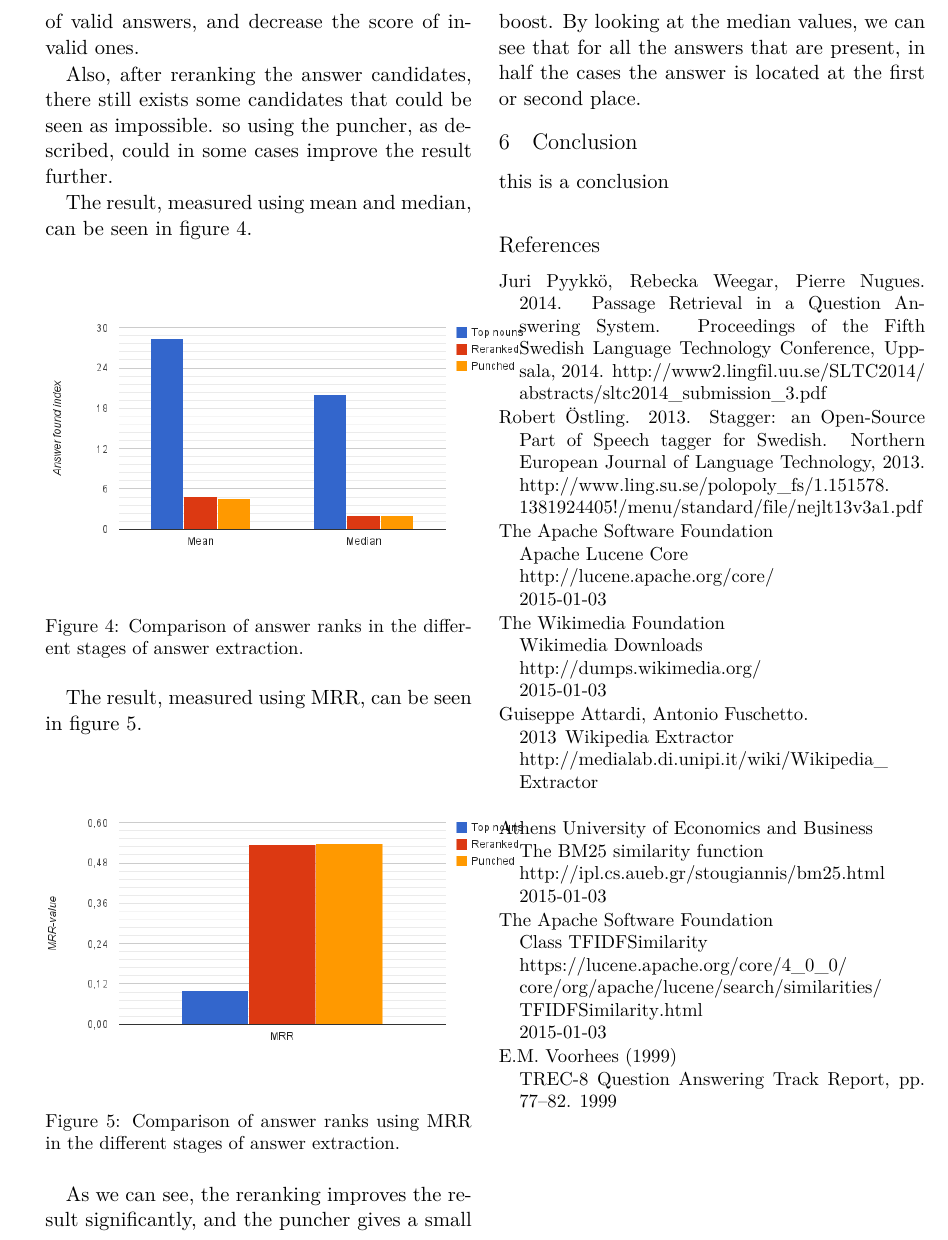
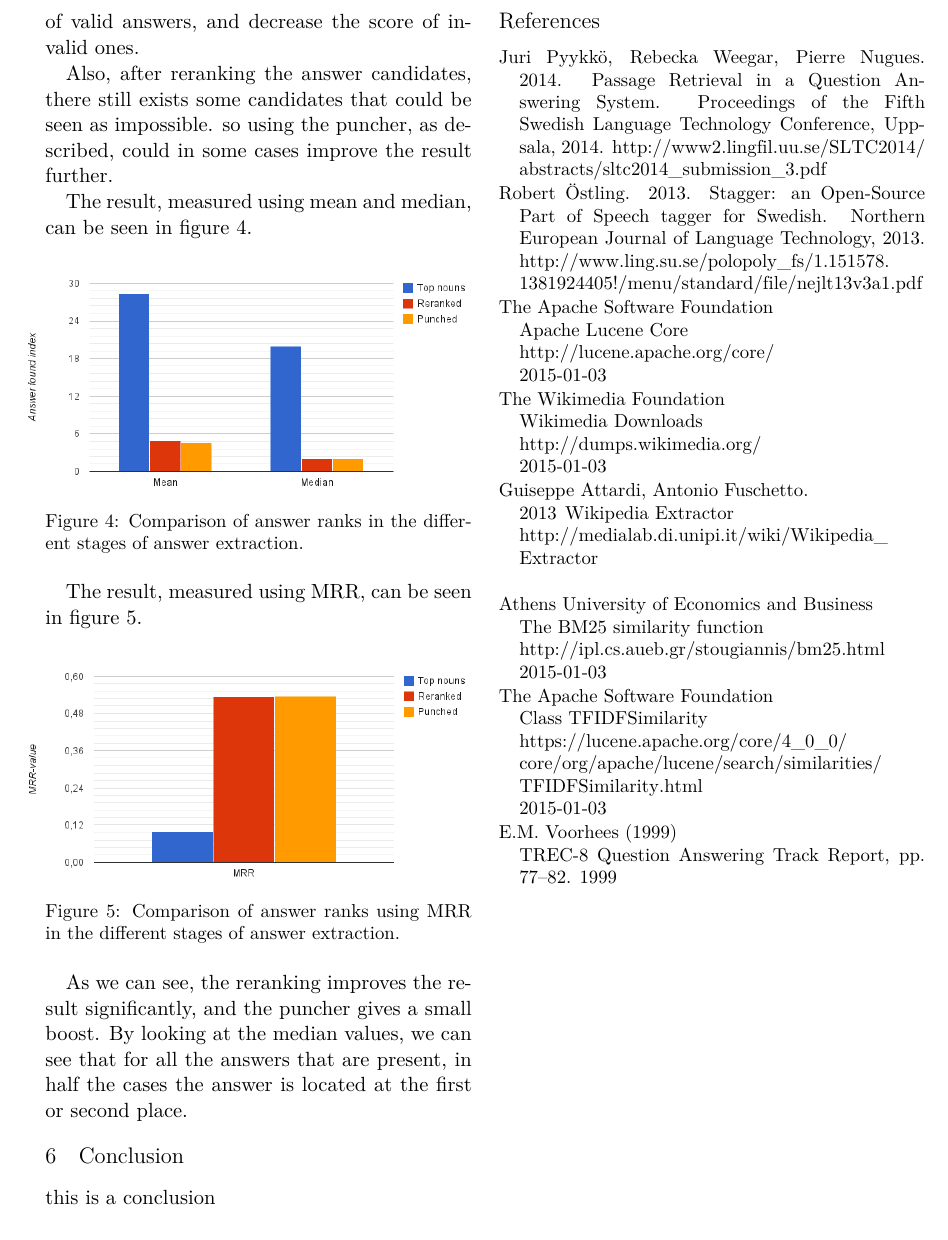
Before and after one commit to merisbahti/minerva, a LaTeX paper (report/naaclhlt2015.tex, which reads report/sections/results_and_evaluation.tex): part of page 5 of 5, cut so that both start at the same text. Compiled offline with XeLaTeX.

Commit message:
crop/scale png's to fit the text. we don't want them to bleed into the text on the other side

```diff
--- a/report/sections/results_and_evaluation.tex
+++ b/report/sections/results_and_evaluation.tex
@@ -57,7 +57,7 @@ The result, measured using mean and median, can be seen in figure~\ref{fig:meanm
 \begin{figure}[h!]
   \centering
   \hspace*{-0.6cm}
-  \includegraphics[width=0.6\textwidth]{figures/meanMedian.png}
+  \includegraphics[width=0.5\textwidth]{figures/meanMedian.png}
   \caption{Comparison of answer ranks in the different stages of answer extraction.}
   \label{fig:meanmedian}
 \end{figure}
@@ -66,7 +66,7 @@ The result, measured using MRR, can be seen in figure~\ref{fig:mrr}.
 \begin{figure}[h!]
   \centering
   \hspace*{-0.6cm}
-  \includegraphics[width=0.6\textwidth]{figures/mrr.png}
+  \includegraphics[width=0.5\textwidth]{figures/mrr.png}
   \caption{Comparison of answer ranks using MRR in the different stages of answer extraction.}
   \label{fig:mrr}
 \end{figure}
```
Also changed, not shown: report/figures/meanMedian.png, report/figures/mrr.png.
